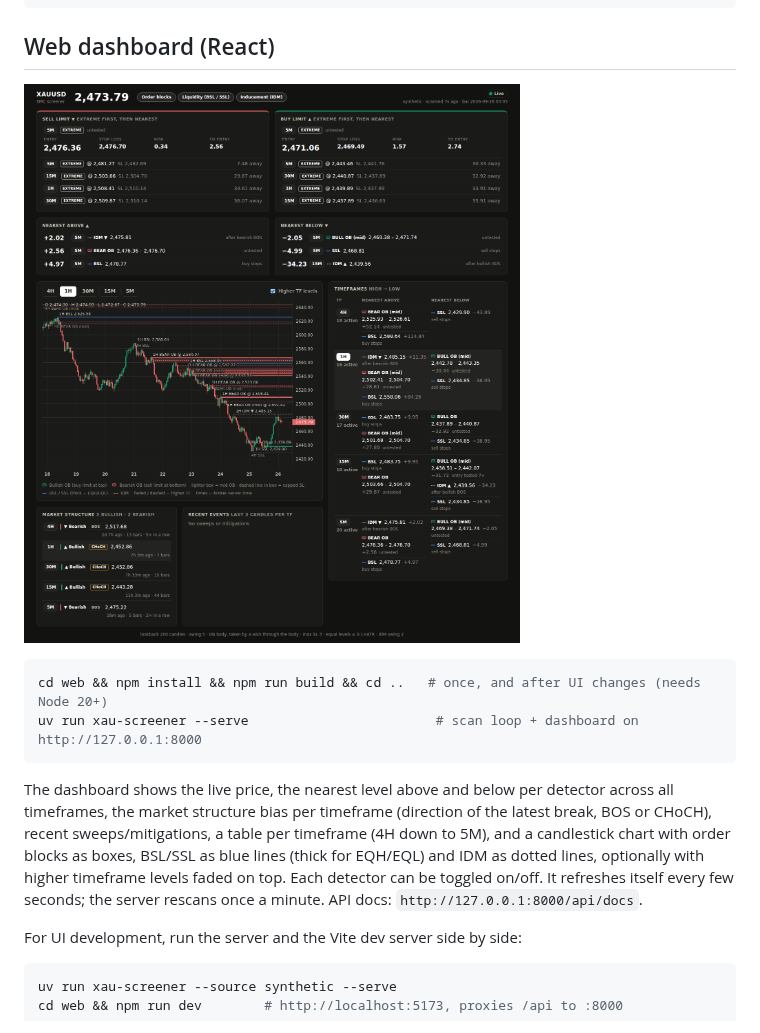
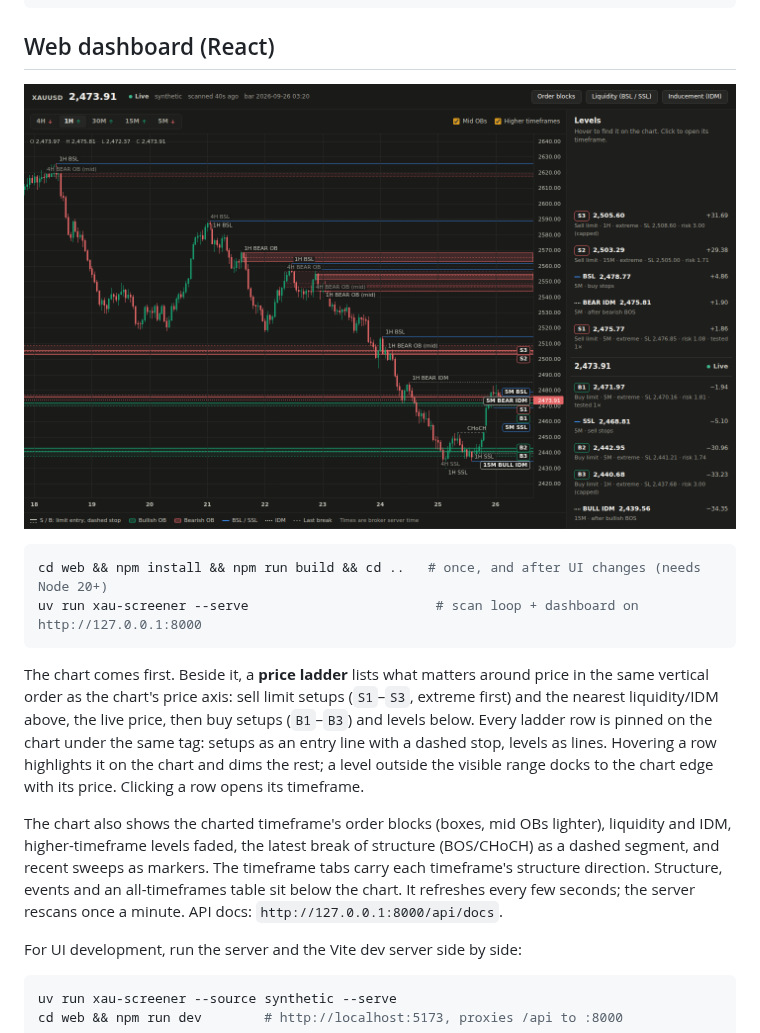
Before and after one commit to mragungsetiaji/wednesday, a Markdown page: README.md, the part around the change. Rendered like a GitHub page; pictures changed too: docs/dashboard.png.

````diff
--- a/README.md
+++ b/README.md
@@ -55,13 +55,21 @@ cd web && npm install && npm run build && cd ..   # once, and after UI changes (
 uv run xau-screener --serve                        # scan loop + dashboard on http://127.0.0.1:8000
 ```
 
-The dashboard shows the live price, the nearest level above and below per detector
-across all timeframes, the market structure bias per timeframe (direction of the
-latest break, BOS or CHoCH), recent sweeps/mitigations, a table per timeframe (4H down
-to 5M), and a candlestick chart with order blocks as boxes, BSL/SSL as blue lines
-(thick for EQH/EQL) and IDM as dotted lines, optionally with higher timeframe
-levels faded on top. Each detector can be toggled on/off. It refreshes itself
-every few seconds; the server rescans once a minute. API docs: `http://127.0.0.1:8000/api/docs`.
+The chart comes first. Beside it, a **price ladder** lists what matters around
+price in the same vertical order as the chart's price axis: sell limit setups
+(`S1`–`S3`, extreme first) and the nearest liquidity/IDM above, the live price,
+then buy setups (`B1`–`B3`) and levels below. Every ladder row is pinned on the
+chart under the same tag: setups as an entry line with a dashed stop, levels as
+lines. Hovering a row highlights it on the chart and dims the rest; a level
+outside the visible range docks to the chart edge with its price. Clicking a row
+opens its timeframe.
+
+The chart also shows the charted timeframe's order blocks (boxes, mid OBs
+lighter), liquidity and IDM, higher-timeframe levels faded, the latest break of
+structure (BOS/CHoCH) as a dashed segment, and recent sweeps as markers. The
+timeframe tabs carry each timeframe's structure direction. Structure, events and
+an all-timeframes table sit below the chart. It refreshes every few seconds; the
+server rescans once a minute. API docs: `http://127.0.0.1:8000/api/docs`.
 
 For UI development, run the server and the Vite dev server side by side:
 
````
Also changed, not shown: 17 other files.
